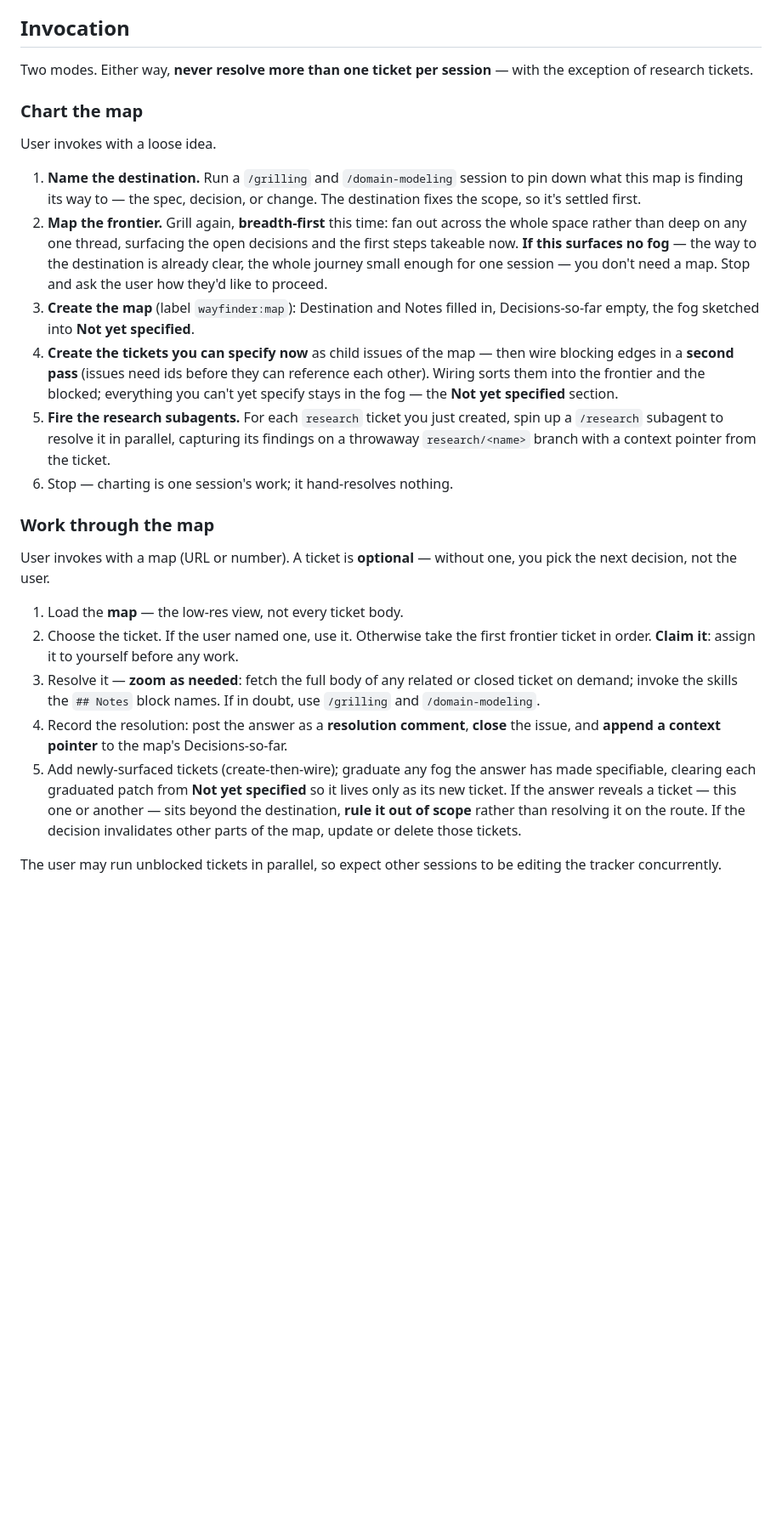
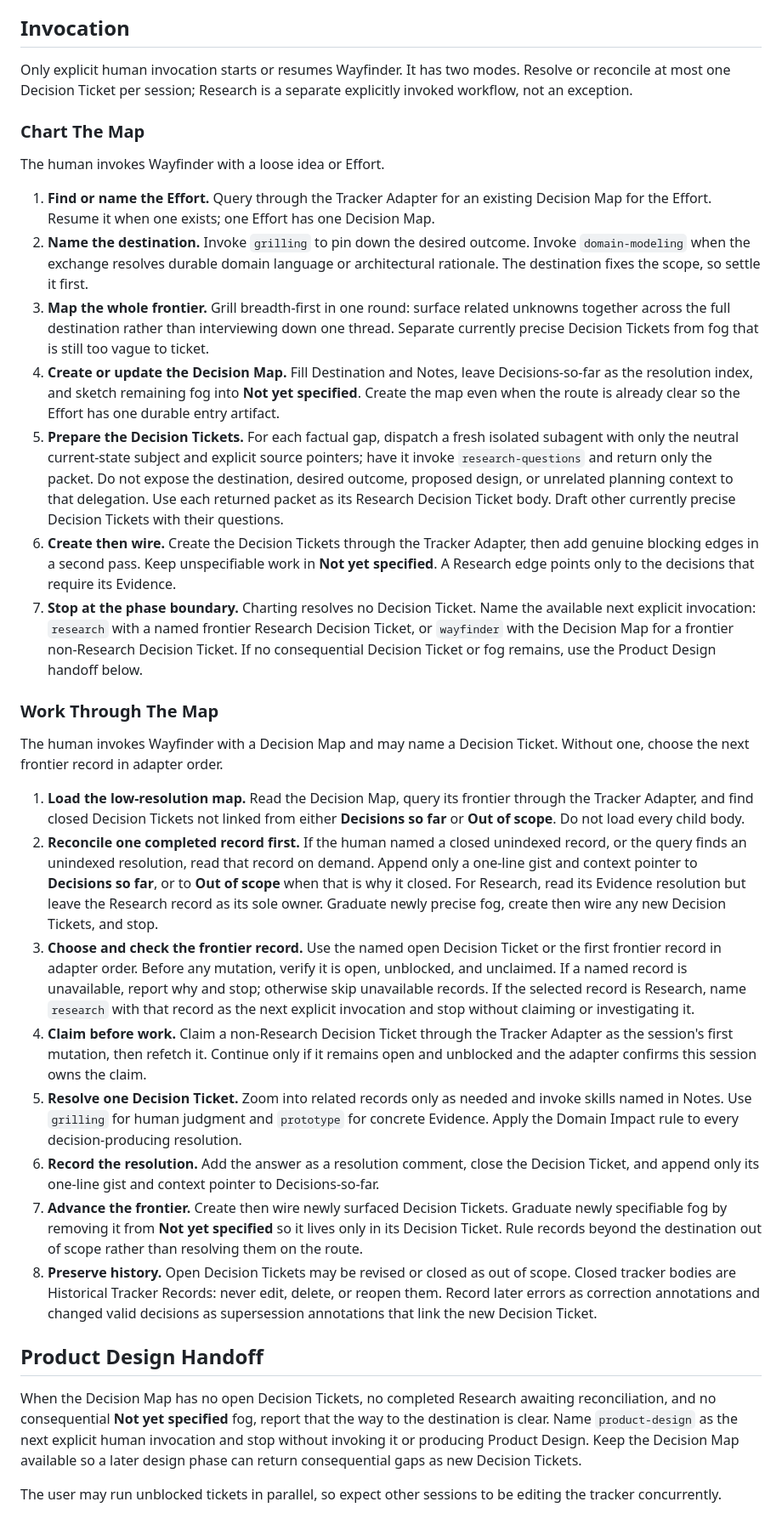
Before and after one commit to wienans/humanlayer-agents, a Markdown page: skills/wayfinder/SKILL.md, the part around one of its changes. Shown at 85% size. Drawn GitHub-style; blank space fills up the shorter version.

Commit message:
Update wayfinder

```diff
--- a/skills/wayfinder/SKILL.md
+++ b/skills/wayfinder/SKILL.md
@@ -102,27 +114,35 @@ Ruling something out of scope is a scoping act, not a step on the route. When a
 
 ## Invocation
 
-Two modes. Either way, **never resolve more than one ticket per session** — with the exception of research tickets.
+Only explicit human invocation starts or resumes Wayfinder. It has two modes. Resolve or reconcile at most one Decision Ticket per session; Research is a separate explicitly invoked workflow, not an exception.
 
-### Chart the map
+### Chart The Map
 
-User invokes with a loose idea.
+The human invokes Wayfinder with a loose idea or Effort.
 
-1. **Name the destination.** Run a `/grilling` and `/domain-modeling` session to pin down what this map is finding its way to — the spec, decision, or change. The destination fixes the scope, so it's settled first.
-2. **Map the frontier.** Grill again, **breadth-first** this time: fan out across the whole space rather than deep on any one thread, surfacing the open decisions and the first steps takeable now. **If this surfaces no fog** — the way to the destination is already clear, the whole journey small enough for one session — you don't need a map. Stop and ask the user how they'd like to proceed.
-3. **Create the map** (label `wayfinder:map`): Destination and Notes filled in, Decisions-so-far empty, the fog sketched into **Not yet specified**.
-4. **Create the tickets you can specify now** as child issues of the map — then wire blocking edges in a **second pass** (issues need ids before they can reference each other). Wiring sorts them into the frontier and the blocked; everything you can't yet specify stays in the fog — the **Not yet specified** section.
-5. **Fire the research subagents.** For each `research` ticket you just created, spin up a `/research` subagent to resolve it in parallel, capturing its findings on a throwaway `research/<name>` branch with a context pointer from the ticket.
-6. Stop — charting is one session's work; it hand-resolves nothing.
+1. **Find or name the Effort.** Query through the Tracker Adapter for an existing Decision Map for the Effort. Resume it when one exists; one Effort has one Decision Map.
+2. **Name the destination.** Invoke `grilling` to pin down the desired outcome. Invoke `domain-modeling` when the exchange resolves durable domain language or architectural rationale. The destination fixes the scope, so settle it first.
+3. **Map the whole frontier.** Grill breadth-first in one round: surface related unknowns together across the full destination rather than interviewing down one thread. Separate currently precise Decision Tickets from fog that is still too vague to ticket.
+4. **Create or update the Decision Map.** Fill Destination and Notes, leave Decisions-so-far as the resolution index, and sketch remaining fog into **Not yet specified**. Create the map even when the route is already clear so the Effort has one durable entry artifact.
+5. **Prepare the Decision Tickets.** For each factual gap, dispatch a fresh isolated subagent with only the neutral current-state subject and explicit source pointers; have it invoke `research-questions` and return only the packet. Do not expose the destination, desired outcome, proposed design, or unrelated planning context to that delegation. Use each returned packet as its Research Decision Ticket body. Draft other currently precise Decision Tickets with their questions.
+6. **Create then wire.** Create the Decision Tickets through the Tracker Adapter, then add genuine blocking edges in a second pass. Keep unspecifiable work in **Not yet specified**. A Research edge points only to the decisions that require its Evidence.
+7. **Stop at the phase boundary.** Charting resolves no Decision Ticket. Name the available next explicit invocation: `research` with a named frontier Research Decision Ticket, or `wayfinder` with the Decision Map for a frontier non-Research Decision Ticket. If no consequential Decision Ticket or fog remains, use the Product Design handoff below.
 
-### Work through the map
+### Work Through The Map
 
-User invokes with a map (URL or number). A ticket is **optional** — without one, you pick the next decision, not the user.
+The human invokes Wayfinder with a Decision Map and may name a Decision Ticket. Without one, choose the next frontier record in adapter order.
 
-1. Load the **map** — the low-res view, not every ticket body.
-2. Choose the ticket. If the user named one, use it. Otherwise take the first frontier ticket in order. **Claim it**: assign it to yourself before any work.
-3. Resolve it — **zoom as needed**: fetch the full body of any related or closed ticket on demand; invoke the skills the `## Notes` block names. If in doubt, use `/grilling` and `/domain-modeling`.
-4. Record the resolution: post the answer as a **resolution comment**, **close** the issue, and **append a context pointer** to the map's Decisions-so-far.
-5. Add newly-surfaced tickets (create-then-wire); graduate any fog the answer has made specifiable, clearing each graduated patch from **Not yet specified** so it lives only as its new ticket. If the answer reveals a ticket — this one or another — sits beyond the destination, **rule it out of scope** rather than resolving it on the route. If the decision invalidates other parts of the map, update or delete those tickets.
+1. **Load the low-resolution map.** Read the Decision Map, query its frontier through the Tracker Adapter, and find closed Decision Tickets not linked from either **Decisions so far** or **Out of scope**. Do not load every child body.
+2. **Reconcile one completed record first.** If the human named a closed unindexed record, or the query finds an unindexed resolution, read that record on demand. Append only a one-line gist and context pointer to **Decisions so far**, or to **Out of scope** when that is why it closed. For Research, read its Evidence resolution but leave the Research record as its sole owner. Graduate newly precise fog, create then wire any new Decision Tickets, and stop.
+3. **Choose and check the frontier record.** Use the named open Decision Ticket or the first frontier record in adapter order. Before any mutation, verify it is open, unblocked, and unclaimed. If a named record is unavailable, report why and stop; otherwise skip unavailable records. If the selected record is Research, name `research` with that record as the next explicit invocation and stop without claiming or investigating it.
+4. **Claim before work.** Claim a non-Research Decision Ticket through the Tracker Adapter as the session's first mutation, then refetch it. Continue only if it remains open and unblocked and the adapter confirms this session owns the claim.
+5. **Resolve one Decision Ticket.** Zoom into related records only as needed and invoke skills named in Notes. Use `grilling` for human judgment and `prototype` for concrete Evidence. Apply the Domain Impact rule to every decision-producing resolution.
+6. **Record the resolution.** Add the answer as a resolution comment, close the Decision Ticket, and append only its one-line gist and context pointer to Decisions-so-far.
+7. **Advance the frontier.** Create then wire newly surfaced Decision Tickets. Graduate newly specifiable fog by removing it from **Not yet specified** so it lives only in its Decision Ticket. Rule records beyond the destination out of scope rather than resolving them on the route.
+8. **Preserve history.** Open Decision Tickets may be revised or closed as out of scope. Closed tracker bodies are Historical Tracker Records: never edit, delete, or reopen them. Record later errors as correction annotations and changed valid decisions as supersession annotations that link the new Decision Ticket.
+
+## Product Design Handoff
+
+When the Decision Map has no open Decision Tickets, no completed Research awaiting reconciliation, and no consequential **Not yet specified** fog, report that the way to the destination is clear. Name `product-design` as the next explicit human invocation and stop without invoking it or producing Product Design. Keep the Decision Map available so a later design phase can return consequential gaps as new Decision Tickets.
 
 The user may run unblocked tickets in parallel, so expect other sessions to be editing the tracker concurrently.
```
Also changed, not shown: other parts of skills/wayfinder/SKILL.md (+32 -20 lines).
